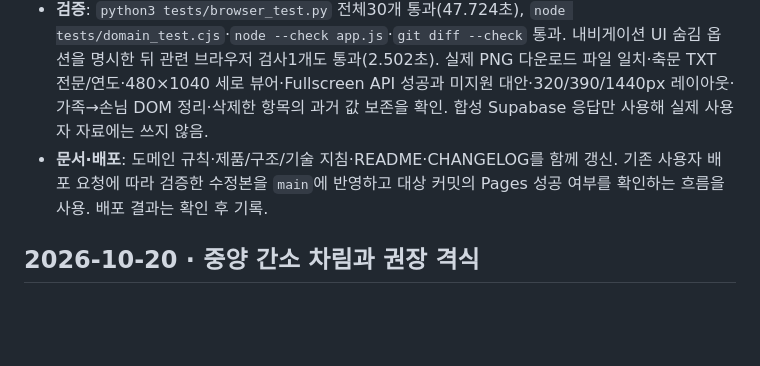
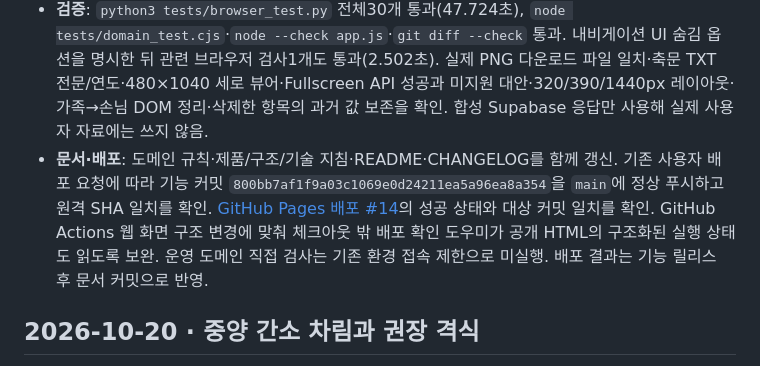
Before and after one commit to leftdrawer/calends_prep, a Markdown page: docs/HISTORY.md, the part around the change. GitHub-like rendering; blank space fills up the shorter version.

```diff
--- a/docs/HISTORY.md
+++ b/docs/HISTORY.md
@@ -8,7 +8,7 @@
 - **크기·보기**: 실제 이미지852×1846px, 비율6:13으로 Galaxy S25 Ultra의1440×3120 화면과 같은 비율. 1440×3120 원본이라고 주장하지 않음. 중양 가족 페이지에 미리보기·PNG 저장·`jibang.html` 링크를 추가. 뷰어는 `object-fit:contain`으로 글자를 자르지 않고 전체 화면 버튼으로 브라우저 UI와 설정을 숨김. 화면 터치로 설정을 열고 미지원 브라우저는 갤러리에서 PNG를 열 수 있도록 안내.
 - **축문**: ‘유 세차’로 시작해 광산김씨·창녕성씨의 역대 선조와 제사를 받지 못한 조상님까지 함께 고하는 한글 낭독문을 작성. 선택한 음력 연도의 간지(2026병오·2027정미)를 반영하고 `[봉행자 이름]`만 채워 읽도록 제공. 검증하지 않은 삭간지·일진은 만들지 않음. 본문과 UTF-8 TXT 저장을 제공하고 기존 짧은 축원 예시는 중복 제거. 전승 경문·특정 문중의 정형 양식으로 안내하지 않음.
 - **검증**: `python3 tests/browser_test.py` 전체30개 통과(47.724초), `node tests/domain_test.cjs`·`node --check app.js`·`git diff --check` 통과. 내비게이션 UI 숨김 옵션을 명시한 뒤 관련 브라우저 검사1개도 통과(2.502초). 실제 PNG 다운로드 파일 일치·축문 TXT 전문/연도·480×1040 세로 뷰어·Fullscreen API 성공과 미지원 대안·320/390/1440px 레이아웃·가족→손님 DOM 정리·삭제한 항목의 과거 값 보존을 확인. 합성 Supabase 응답만 사용해 실제 사용자 자료에는 쓰지 않음.
-- **문서·배포**: 도메인 규칙·제품/구조/기술 지침·README·CHANGELOG를 함께 갱신. 기존 사용자 배포 요청에 따라 검증한 수정본을 `main`에 반영하고 대상 커밋의 Pages 성공 여부를 확인하는 흐름을 사용. 배포 결과는 확인 후 기록.
+- **문서·배포**: 도메인 규칙·제품/구조/기술 지침·README·CHANGELOG를 함께 갱신. 기존 사용자 배포 요청에 따라 기능 커밋 `800bb7af1f9a03c1069e0d24211ea5a96ea8a354`을 `main`에 정상 푸시하고 원격 SHA 일치를 확인. [GitHub Pages 배포 #14](https://github.com/leftdrawer/calends_prep/actions/runs/39429282743)의 성공 상태와 대상 커밋 일치를 확인. GitHub Actions 웹 화면 구조 변경에 맞춰 체크아웃 밖 배포 확인 도우미가 공개 HTML의 구조화된 실행 상태도 읽도록 보완. 운영 도메인 직접 검사는 기존 환경 접속 제한으로 미실행. 배포 결과는 기능 릴리스 후 문서 커밋으로 반영.
 
 ## 2026-10-20 · 중양 간소 차림과 권장 격식
 
```
Also changed, not shown: CHANGELOG.md (+1 -0 lines), README.md (+1 -1 lines).
